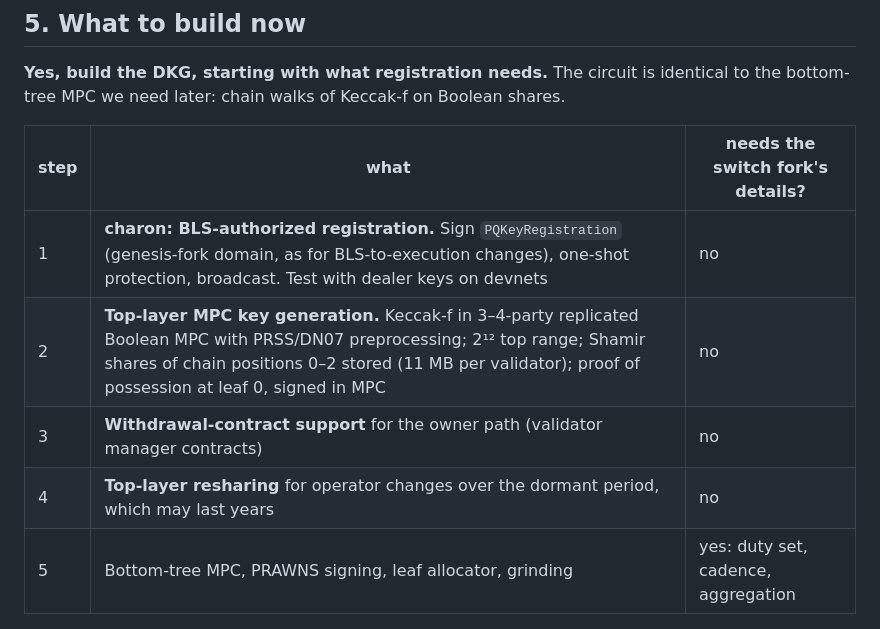
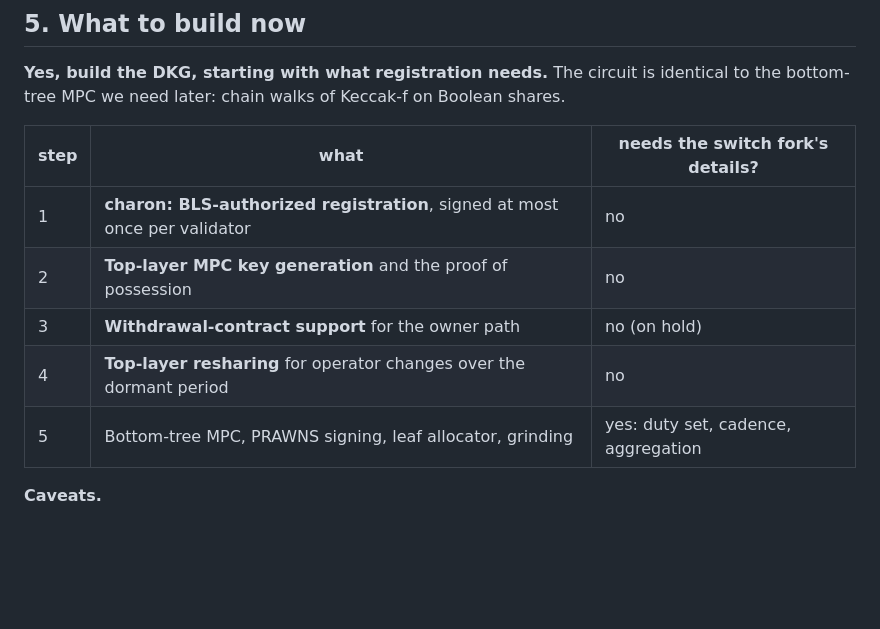
Before and after one commit to ObolNetwork/pqdv, a Markdown page: docs/eip-8450.md, the part around the change. GitHub-like rendering; blank space fills up the shorter version.

```diff
--- a/docs/eip-8450.md
+++ b/docs/eip-8450.md
@@ -201,10 +201,10 @@ need later: chain walks of Keccak-f on Boolean shares.
 
 | step | what | needs the switch fork's details? |
 |---|---|---|
-| 1 | **charon: BLS-authorized registration.** Sign `PQKeyRegistration` (genesis-fork domain, as for BLS-to-execution changes), one-shot protection, broadcast. Test with dealer keys on devnets | no |
-| 2 | **Top-layer MPC key generation.** Keccak-f in 3–4-party replicated Boolean MPC with PRSS/DN07 preprocessing; 2¹² top range; Shamir shares of chain positions 0–2 stored (11 MB per validator); proof of possession at leaf 0, signed in MPC | no |
-| 3 | **Withdrawal-contract support** for the owner path (validator manager contracts) | no |
-| 4 | **Top-layer resharing** for operator changes over the dormant period, which may last years | no |
+| 1 | **charon: BLS-authorized registration**, signed at most once per validator | no |
+| 2 | **Top-layer MPC key generation** and the proof of possession | no |
+| 3 | **Withdrawal-contract support** for the owner path | no (on hold) |
+| 4 | **Top-layer resharing** for operator changes over the dormant period | no |
 | 5 | Bottom-tree MPC, PRAWNS signing, leaf allocator, grinding | yes: duty set, cadence, aggregation |
 
 **Caveats.**
```
Also changed, not shown: README.md (+2 -4 lines).
